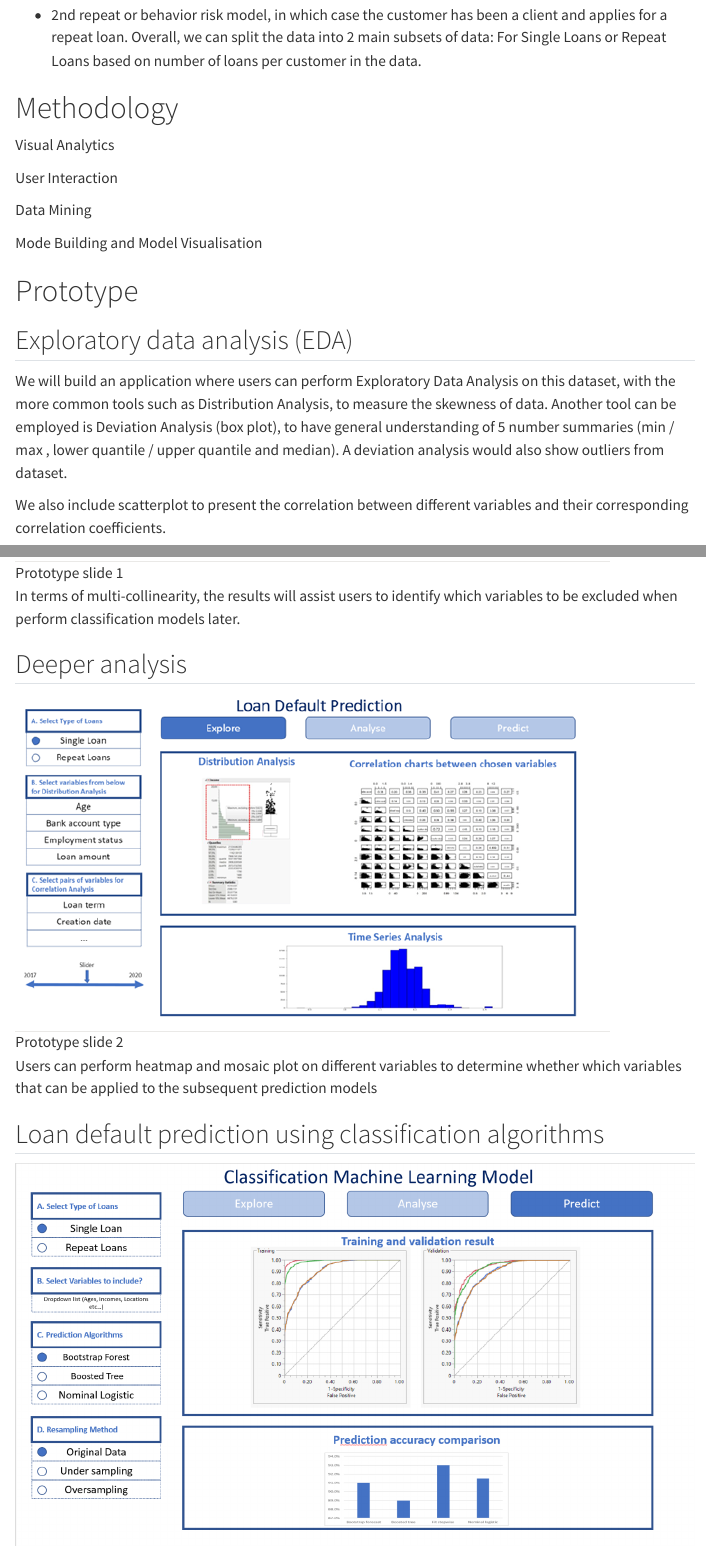
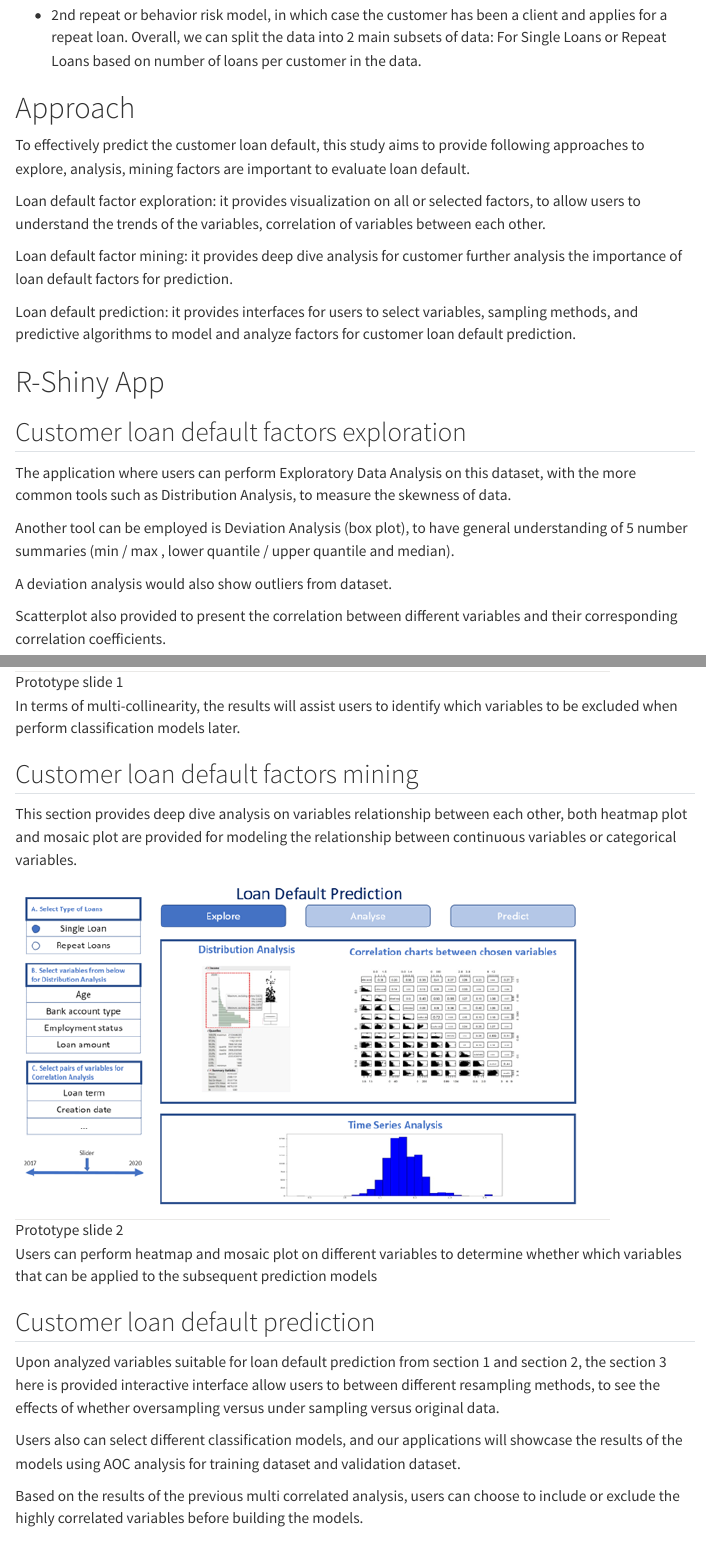
Before and after one commit to jerryhou168/visual-analytics-project, a Quarto document (proposal.qmd): the page in a window 1100 px wide, from 750 px down, and a second part further down, joined at a grey line. Rendered offline with R 4.5, knitr and Pandoc in place of Quarto, with nearby package versions; menus at the side of the page are left out.

Commit message:
Proposal publish v1

```diff
--- a/proposal.qmd
+++ b/proposal.qmd
@@ -37,39 +37,43 @@ There are two types of risk models in general:
 
 -   2nd repeat or behavior risk model, in which case the customer has been a client and applies for a repeat loan. Overall, we can split the data into 2 main subsets of data: For Single Loans or Repeat Loans based on number of loans per customer in the data.
 
-# Methodology
+# Approach
 
-Visual Analytics
+To effectively predict the customer loan default, this study aims to provide following approaches to explore, analysis, mining factors are important to evaluate loan default.
 
-User Interaction
+Loan default factor exploration: it provides visualization on all or selected factors, to allow users to understand the trends of the variables, correlation of variables between each other.
 
-Data Mining
+Loan default factor mining: it provides deep dive analysis for customer further analysis the importance of loan default factors for prediction.
 
-Mode Building and Model Visualisation
+Loan default prediction: it provides interfaces for users to select variables, sampling methods, and predictive algorithms to model and analyze factors for customer loan default prediction.
 
-# Prototype
+# R-Shiny App
 
-## Exploratory data analysis (EDA)
+## Customer loan default factors exploration
 
-We will build an application where users can perform Exploratory Data Analysis on this dataset, with the more common tools such as Distribution Analysis, to measure the skewness of data. Another tool can be employed is Deviation Analysis (box plot), to have general understanding of 5 number summaries (min / max , lower quantile / upper quantile and median). A deviation analysis would also show outliers from dataset.
+The application where users can perform Exploratory Data Analysis on this dataset, with the more common tools such as Distribution Analysis, to measure the skewness of data.
 
-We also include scatterplot to present the correlation between different variables and their corresponding correlation coefficients.
+Another tool can be employed is Deviation Analysis (box plot), to have general understanding of 5 number summaries (min / max , lower quantile / upper quantile and median).
+
+A deviation analysis would also show outliers from dataset.
+
+Scatterplot also provided to present the correlation between different variables and their corresponding correlation coefficients.
 
 ![Prototype slide 1](images/Slide1.png)
 
 In terms of multi-collinearity, the results will assist users to identify which variables to be excluded when perform classification models later.
 
-## Deeper analysis
+## Customer loan default factors mining
+
+This section provides deep dive analysis on variables relationship between each other, both heatmap plot and mosaic plot are provided for modeling the relationship between continuous variables or categorical variables.
 
 ![Prototype slide 2](images/Slide2.png)
 
 Users can perform heatmap and mosaic plot on different variables to determine whether which variables that can be applied to the subsequent prediction models
 
-## Loan default prediction using classification algorithms
+## Customer loan default prediction
 
-![Prototype slide 3](images/Slide3.png)
-
-For the 2nd part of the prototype, we can allow users to select between different resampling methods, to see the effects of whether oversampling versus undersampling versus original data.
+Upon analyzed variables suitable for loan default prediction from section 1 and section 2, the section 3 here is provided interactive interface allow users to between different resampling methods, to see the effects of whether oversampling versus under sampling versus original data.
 
 Users also can select different classification models, and our applications will showcase the results of the models using AOC analysis for training dataset and validation dataset.
 
```
Also changed, not shown: proposal.qmd (4 more changed lines), 2 other files.
